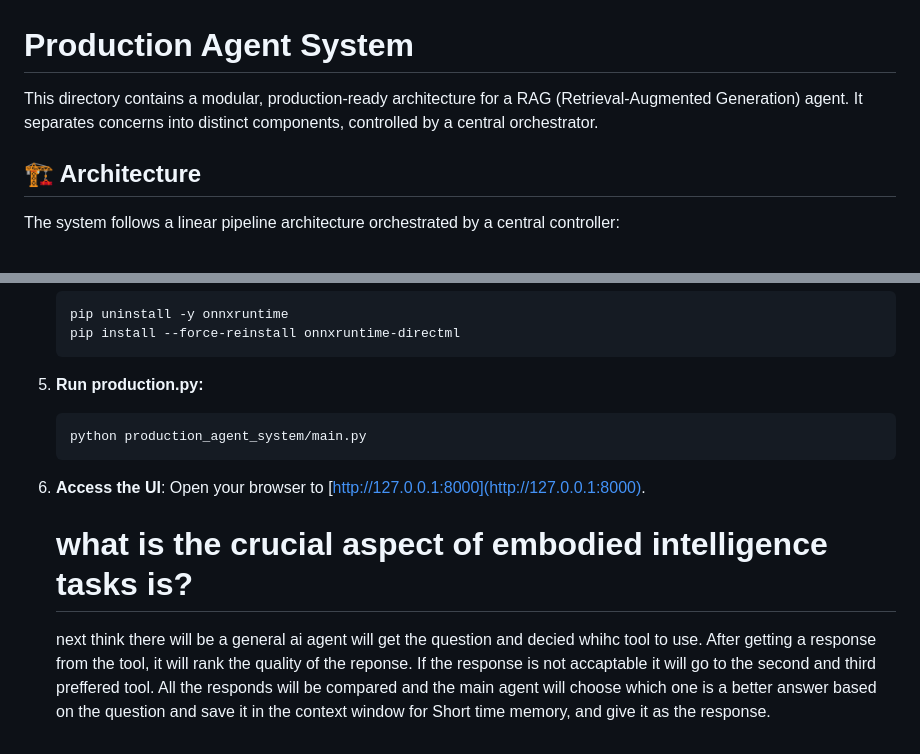
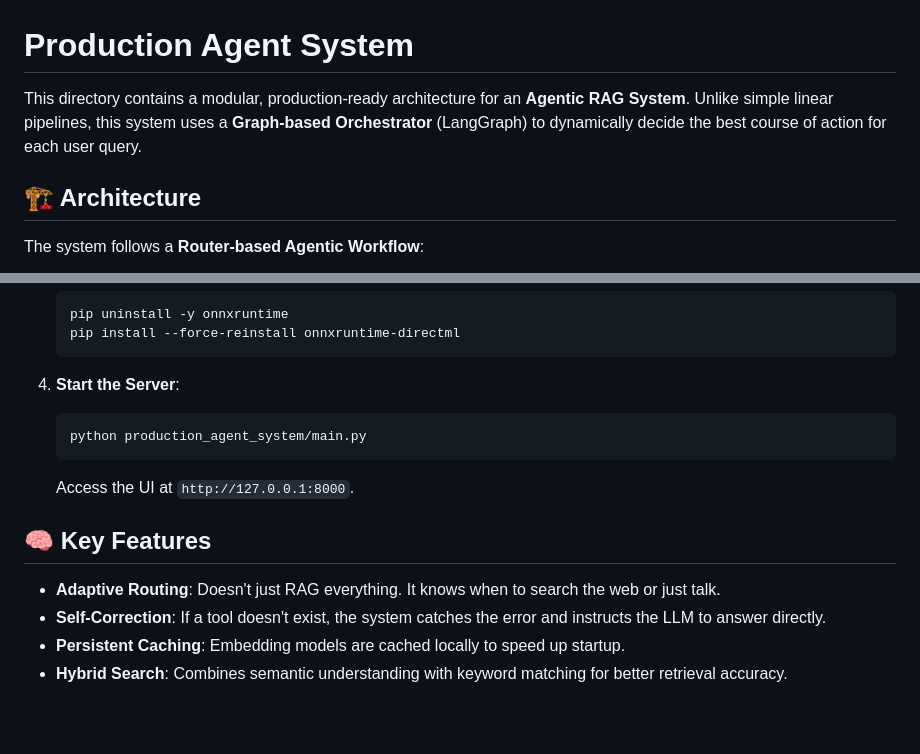
Before and after one commit to djmjs/Agent-Tool-Orchestration, a Markdown page: README.md, 2 parts joined by grey strips. Rendered like a GitHub page; blank space fills up the shorter version.

````diff
--- a/README.md
+++ b/README.md
@@ -1,10 +1,10 @@
 # Production Agent System
 
-This directory contains a modular, production-ready architecture for a RAG (Retrieval-Augmented Generation) agent. It separates concerns into distinct components, controlled by a central orchestrator.
+This directory contains a modular, production-ready architecture for an **Agentic RAG System**. Unlike simple linear pipelines, this system uses a **Graph-based Orchestrator** (LangGraph) to dynamically decide the best course of action for each user query.
 
 ## 🏗️ Architecture
 
-The system follows a linear pipeline architecture orchestrated by a central controller:
+The system follows a **Router-based Agentic Workflow**:
 
 ```mermaid
 graph TD
@@ -98,14 +94,14 @@ docker-compose up -d
     pip install --force-reinstall onnxruntime-directml
     ```
 
-5.  **Run production.py:**
-    ```bash
+4.  **Start the Server**:
+    ```powershell
     python production_agent_system/main.py
     ```
+    Access the UI at `http://127.0.0.1:8000`.
 
-6.  **Access the UI**:
-    Open your browser to [http://127.0.0.1:8000](http://127.0.0.1:8000).
-    # what is the crucial aspect of embodied intelligence tasks is?
-
-
-    next think there will be a general ai agent will get the question and decied whihc tool to use. After getting a response from the tool, it will rank the quality of the reponse. If the response is not accaptable it will go to the second and third preffered tool. All the responds will be compared and the main agent will choose which one is a better answer based on the question and save it in the context window for Short time memory, and give it as the response.
+## 🧠 Key Features
+-   **Adaptive Routing**: Doesn't just RAG everything. It knows when to search the web or just talk.
+-   **Self-Correction**: If a tool doesn't exist, the system catches the error and instructs the LLM to answer directly.
+-   **Persistent Caching**: Embedding models are cached locally to speed up startup.
+-   **Hybrid Search**: Combines semantic understanding with keyword matching for better retrieval accuracy.
````
Also changed, not shown: other parts of README.md (+52 -56 lines).
